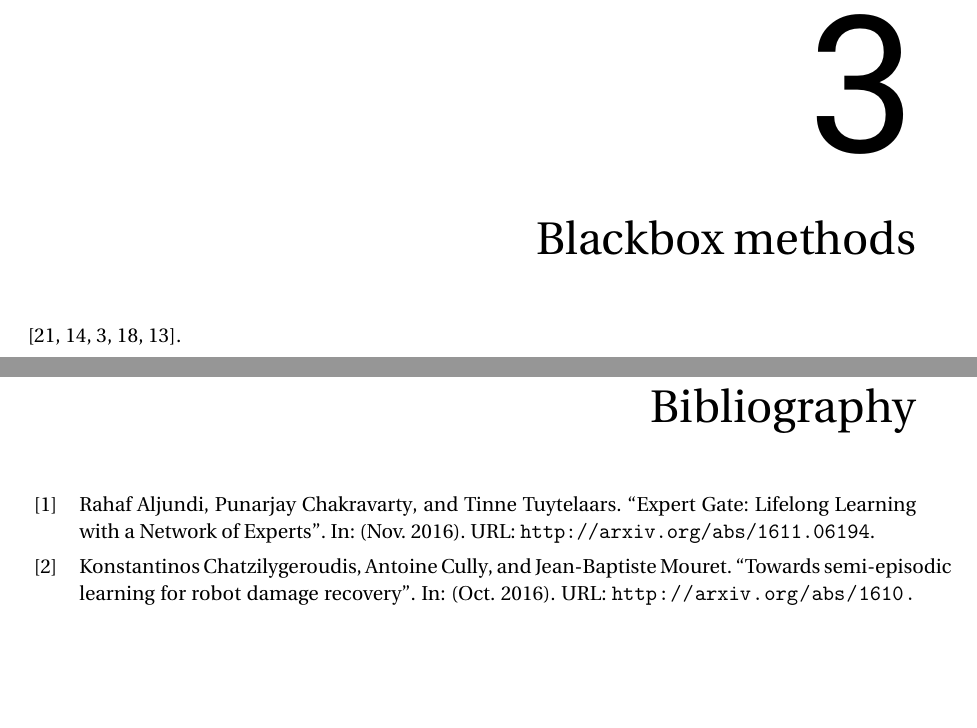
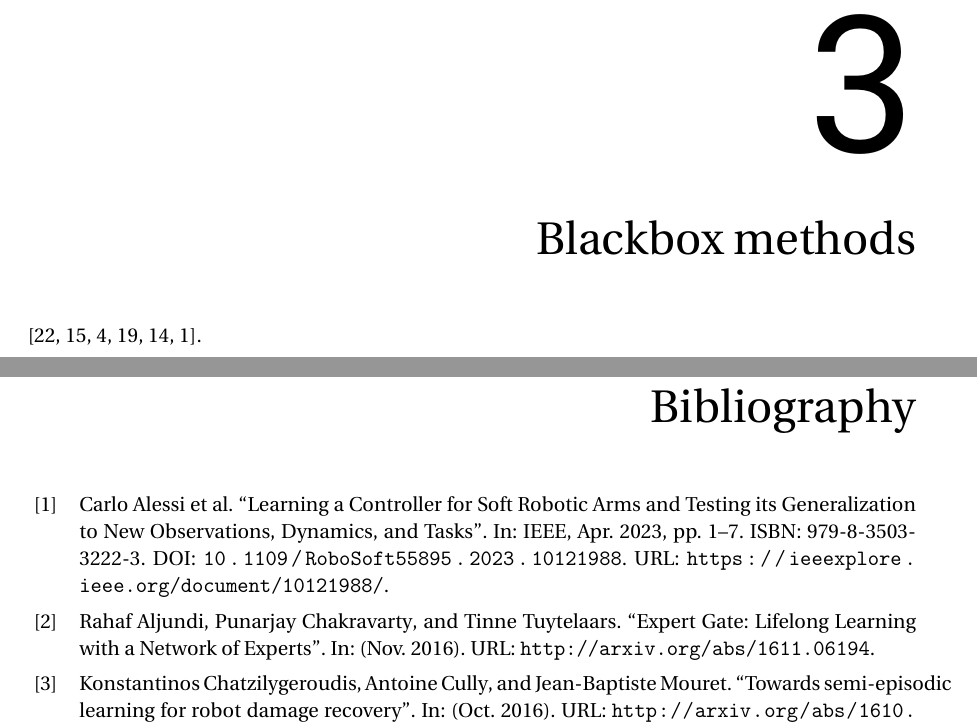
Before and after one commit to Evert-DV/Msc-Lifelong-Learning, a LaTeX thesis (reports/literature-study.tex, which reads reports/Literature study/blackbox.tex): two parts of pages 9 and 19 of 20, joined at a grey line, cut so that both start at the same text, the shorter picture padded with empty space. Compiled offline with pdfLaTeX.

Commit message:
citations update

```diff
--- a/reports/Literature study/blackbox.tex
+++ b/reports/Literature study/blackbox.tex
@@ -1,3 +1,3 @@
 \chapter{Blackbox methods}\label{ch:blackbox}
 
-~\cite{Zhou2022, Romeres2016, Gijsberts2011, Thuruthel2019, Nguyen2009}.
+~\cite{Zhou2022, Romeres2016, Gijsberts2011, Thuruthel2019, Nguyen2009, Alessi2023}.
```
Also changed, not shown: reports/Literature study/introduction.tex (+1 -0 lines), reports/Literature study/references.bib (+1 -1 lines), reports/out/literature-study.pdf.
